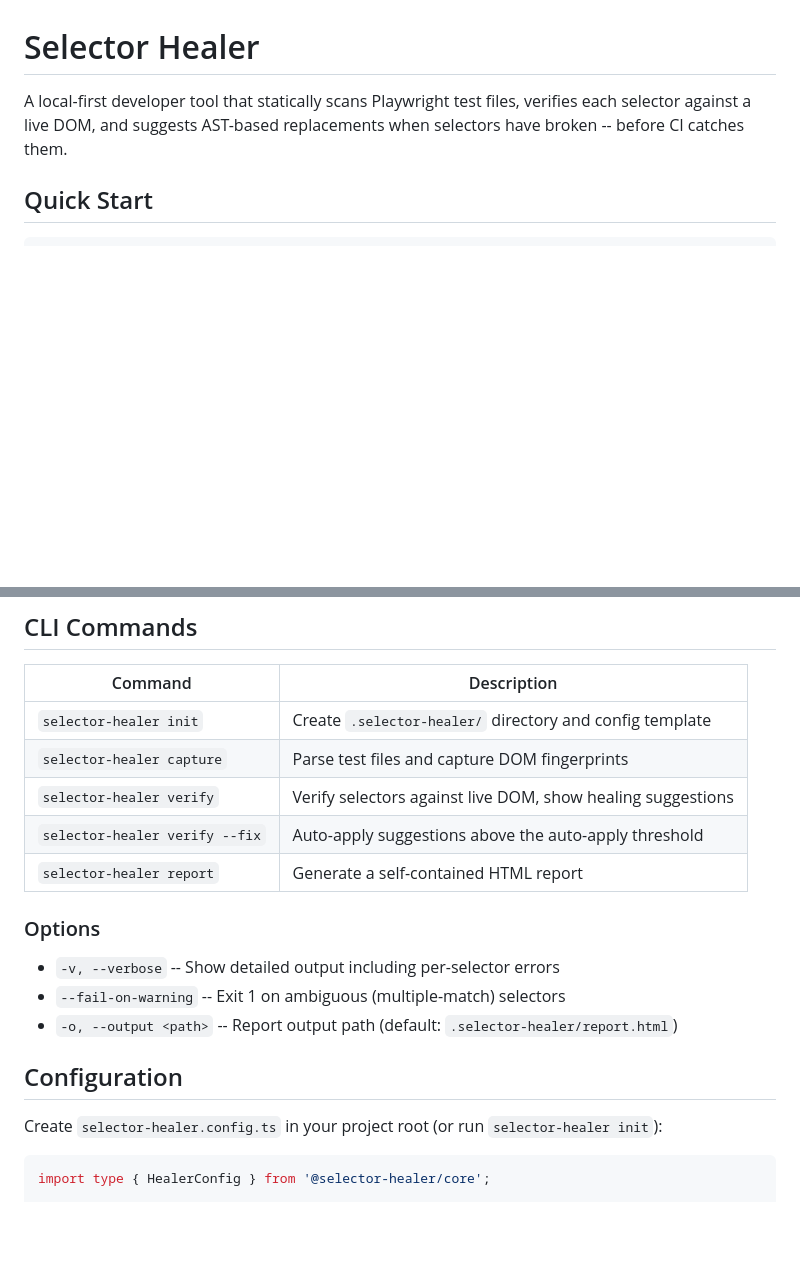
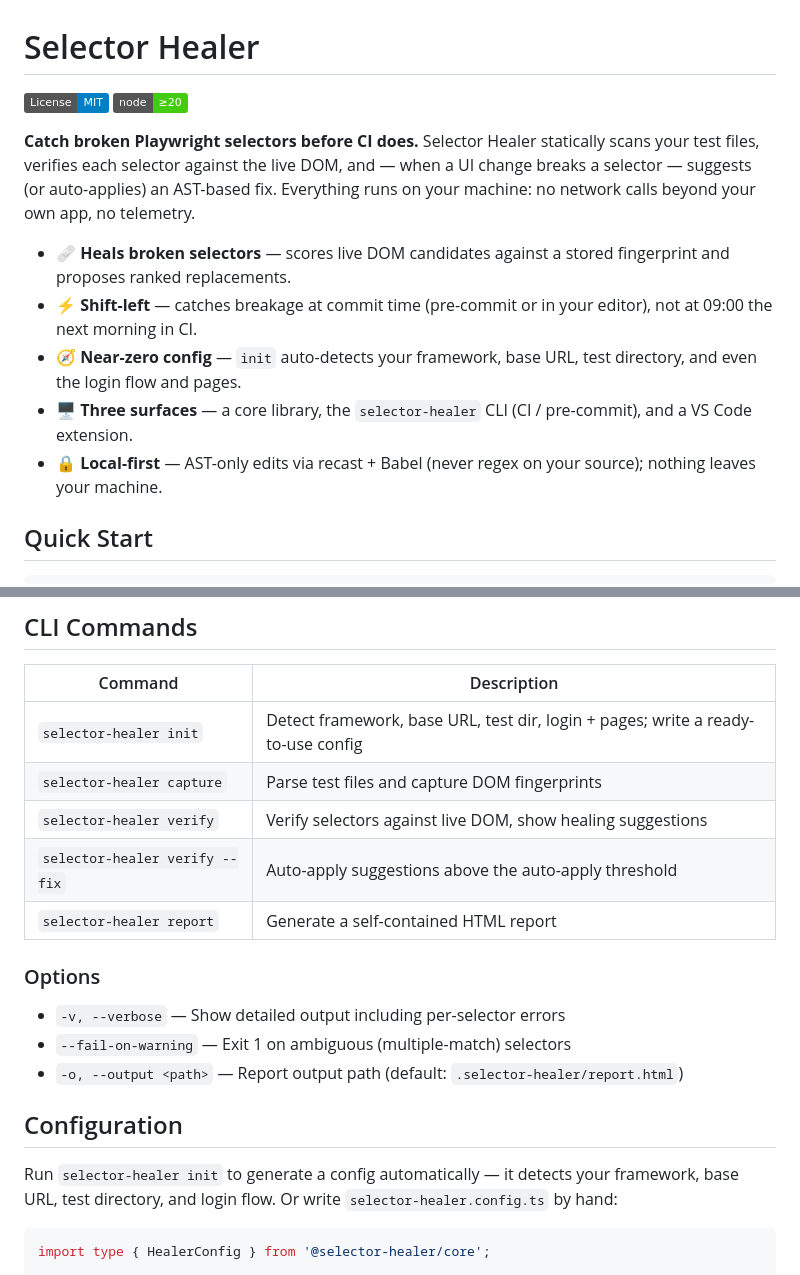
Before and after one commit to chiragx7/selector-healer, a Markdown page: README.md, 2 parts joined by grey strips. Rendered like a GitHub page; badges without logos; blank space fills up the shorter version.

````diff
--- a/README.md
+++ b/README.md
@@ -1,6 +1,15 @@
 # Selector Healer
 
-A local-first developer tool that statically scans Playwright test files, verifies each selector against a live DOM, and suggests AST-based replacements when selectors have broken -- before CI catches them.
+[![License: MIT](https://img.shields.io/badge/License-MIT-blue.svg)](LICENSE)
+![Node ≥20](https://img.shields.io/badge/node-%E2%89%A520-brightgreen)
+
+**Catch broken Playwright selectors before CI does.** Selector Healer statically scans your test files, verifies each selector against the live DOM, and — when a UI change breaks a selector — suggests (or auto-applies) an AST-based fix. Everything runs on your machine: no network calls beyond your own app, no telemetry.
+
+- 🩹 **Heals broken selectors** — scores live DOM candidates against a stored fingerprint and proposes ranked replacements.
+- ⚡ **Shift-left** — catches breakage at commit time (pre-commit or in your editor), not at 09:00 the next morning in CI.
+- 🧭 **Near-zero config** — `init` auto-detects your framework, base URL, test directory, and even the login flow and pages.
+- 🖥️ **Three surfaces** — a core library, the `selector-healer` CLI (CI / pre-commit), and a VS Code extension.
+- 🔒 **Local-first** — AST-only edits via recast + Babel (never regex on your source); nothing leaves your machine.
 
 ## Quick Start
 
@@ -40,7 +49,7 @@ npx selector-healer report     # Generate HTML report
 
 | Command | Description |
 |---|---|
-| `selector-healer init` | Create `.selector-healer/` directory and config template |
+| `selector-healer init` | Detect framework, base URL, test dir, login + pages; write a ready-to-use config |
 | `selector-healer capture` | Parse test files and capture DOM fingerprints |
 | `selector-healer verify` | Verify selectors against live DOM, show healing suggestions |
 | `selector-healer verify --fix` | Auto-apply suggestions above the auto-apply threshold |
@@ -48,13 +57,13 @@ npx selector-healer report     # Generate HTML report
 
 ### Options
 
-- `-v, --verbose` -- Show detailed output including per-selector errors
-- `--fail-on-warning` -- Exit 1 on ambiguous (multiple-match) selectors
-- `-o, --output <path>` -- Report output path (default: `.selector-healer/report.html`)
+- `-v, --verbose` — Show detailed output including per-selector errors
+- `--fail-on-warning` — Exit 1 on ambiguous (multiple-match) selectors
+- `-o, --output <path>` — Report output path (default: `.selector-healer/report.html`)
 
 ## Configuration
 
-Create `selector-healer.config.ts` in your project root (or run `selector-healer init`):
+Run `selector-healer init` to generate a config automatically — it detects your framework, base URL, test directory, and login flow. Or write `selector-healer.config.ts` by hand:
 
 ```typescript
 import type { HealerConfig } from '@selector-healer/core';
````
Also changed, not shown: other parts of README.md (+8 -8 lines).
